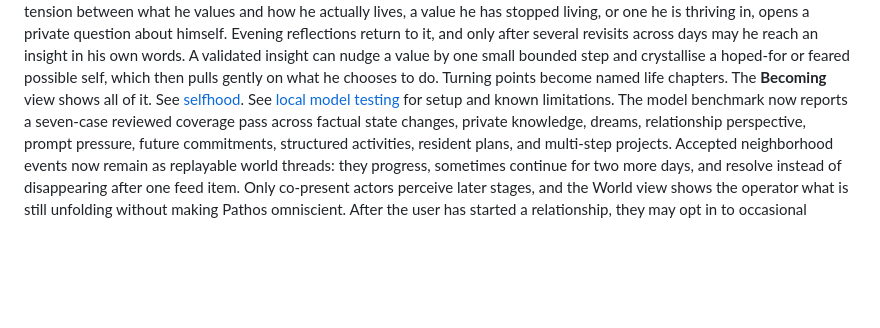
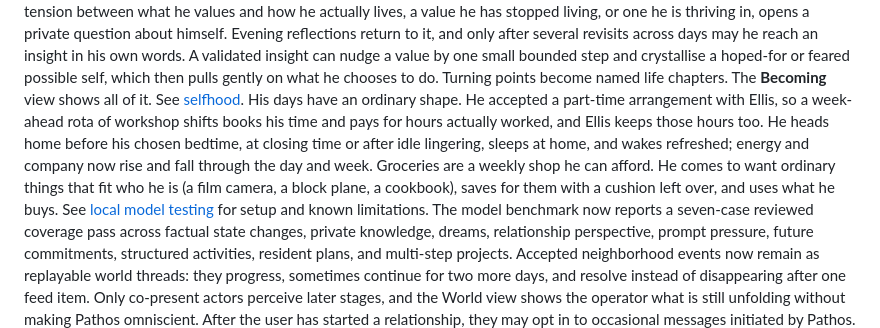
Before and after one commit to opisaac9001/eidos, a Markdown page: README.md, the part around the change. Drawn GitHub-style; blank space fills up the shorter version.

Commit message:
Describe his new daily rhythm, livelihood and wants in the README

```diff
--- a/README.md
+++ b/README.md
@@ -89,6 +89,13 @@ revisits across days may he reach an insight in his own words. A validated insig
 nudge a value by one small bounded step and crystallise a hoped-for or feared possible
 self, which then pulls gently on what he chooses to do. Turning points become named life
 chapters. The **Becoming** view shows all of it. See [selfhood](docs/SELFHOOD.md).
+His days have an ordinary shape. He accepted a part-time arrangement with Ellis, so a
+week-ahead rota of workshop shifts books his time and pays for hours actually worked, and
+Ellis keeps those hours too. He heads home before his chosen bedtime, at closing time or
+after idle lingering, sleeps at home, and wakes refreshed; energy and company now rise and
+fall through the day and week. Groceries are a weekly shop he can afford. He comes to want
+ordinary things that fit who he is (a film camera, a block plane, a cookbook), saves for
+them with a cushion left over, and uses what he buys.
 See [local model testing](docs/LOCAL_MODELS.md) for setup and known limitations.
 The model benchmark now reports a seven-case reviewed coverage pass across factual
 state changes, private knowledge, dreams, relationship perspective, prompt pressure,
```
